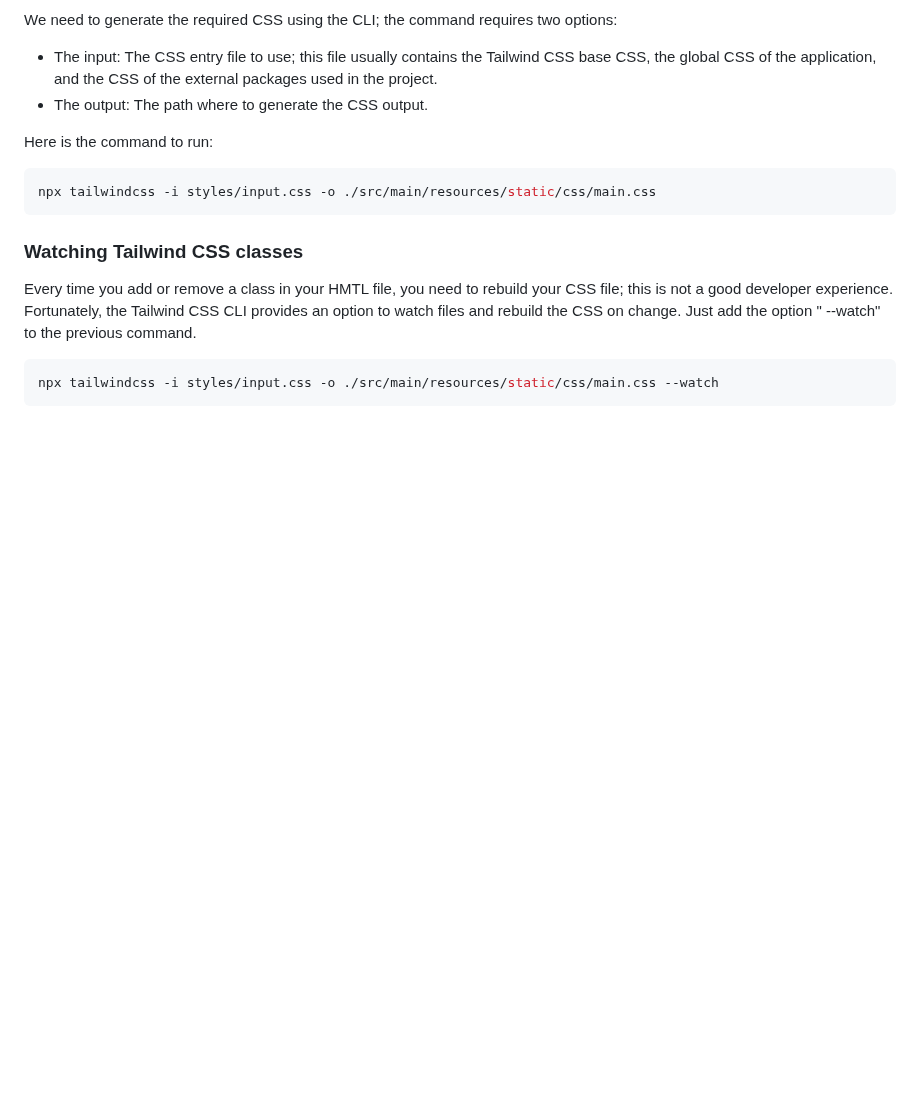
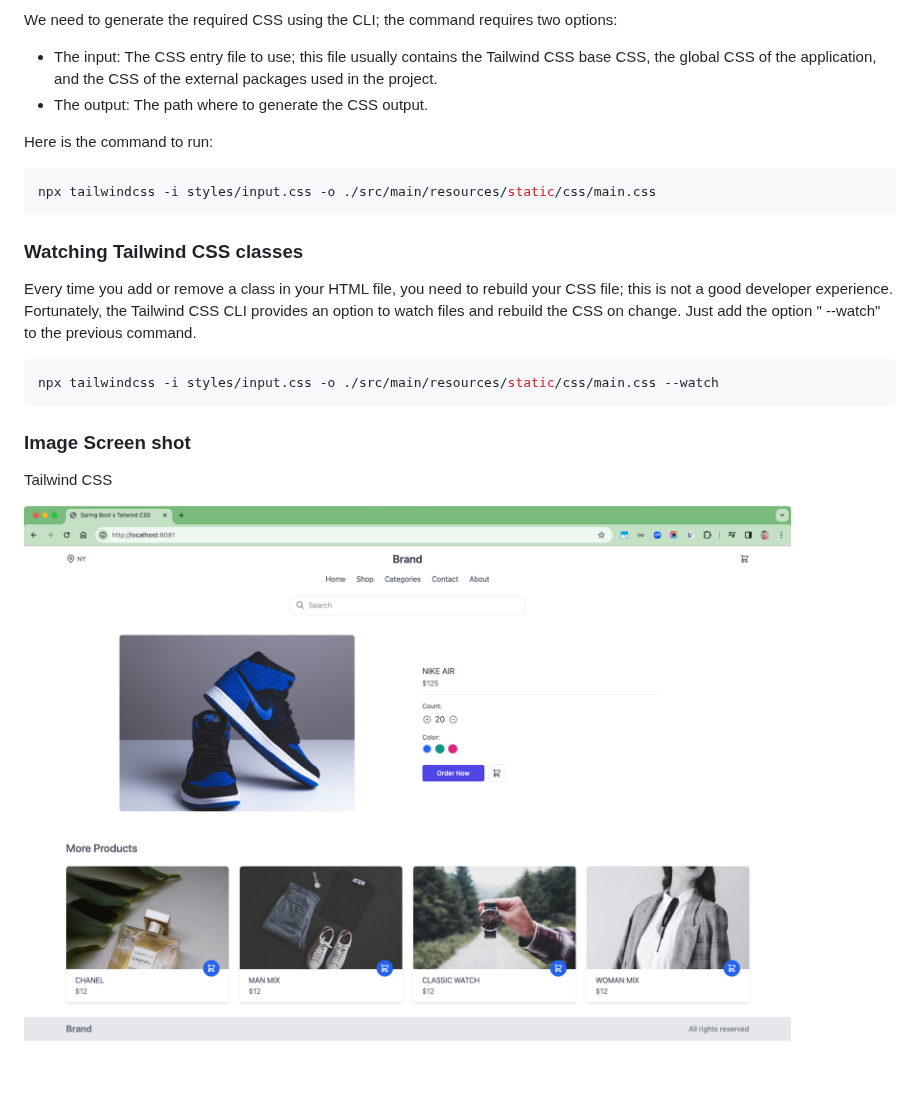
Before and after one commit to hendisantika/spring-boot-tailwind, a Markdown page: README.md, the part around the change. Rendered like a GitHub page; pictures changed too: home.png (added); blank space fills up the shorter version.

Commit message:
Add image screen shot for README.md file🫸🌀✏️📗 :octocat:🐧🐳

````diff
--- a/README.md
+++ b/README.md
@@ -49,7 +49,7 @@ npx tailwindcss -i styles/input.css -o ./src/main/resources/static/css/main.css
 
 ### Watching Tailwind CSS classes
 
-Every time you add or remove a class in your HMTL file, you need to rebuild your CSS file; this is not a good developer
+Every time you add or remove a class in your HTML file, you need to rebuild your CSS file; this is not a good developer
 experience.
 Fortunately, the Tailwind CSS CLI provides an option to watch files and rebuild the CSS on change. Just add the option "
 --watch" to the previous command.
@@ -57,3 +57,9 @@ Fortunately, the Tailwind CSS CLI provides an option to watch files and rebuild
 ```shell
 npx tailwindcss -i styles/input.css -o ./src/main/resources/static/css/main.css --watch
 ```
+
+### Image Screen shot
+
+Tailwind CSS
+
+![Tailwind CSS](home.png "Tailwind CSS")
````
